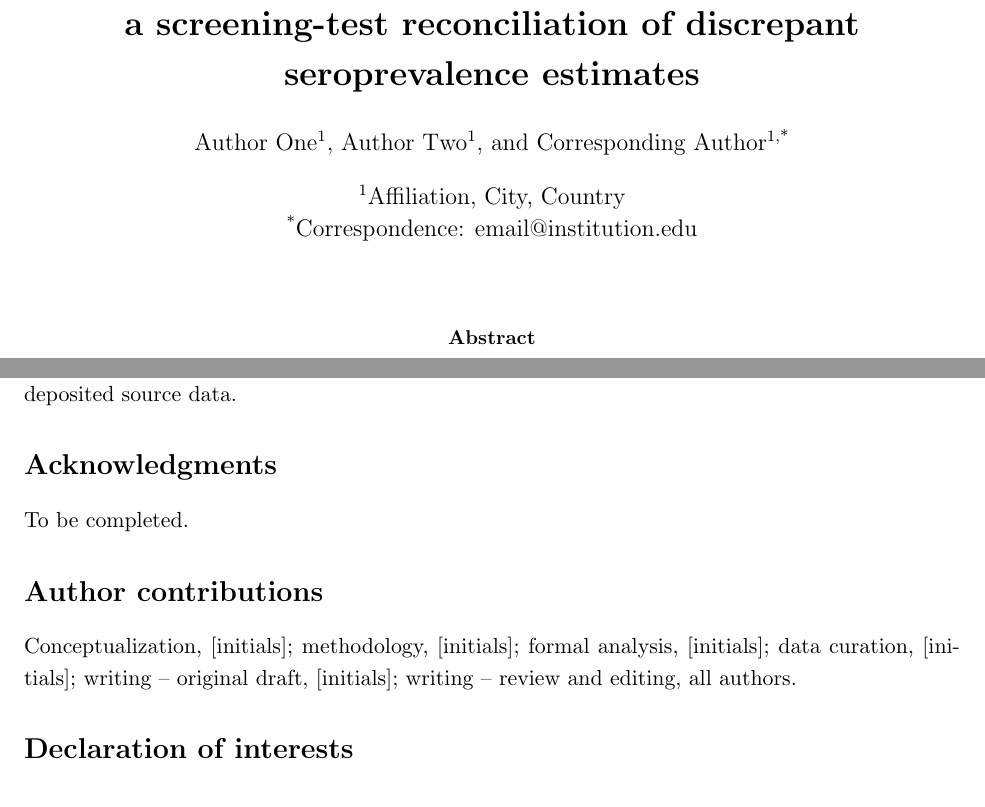
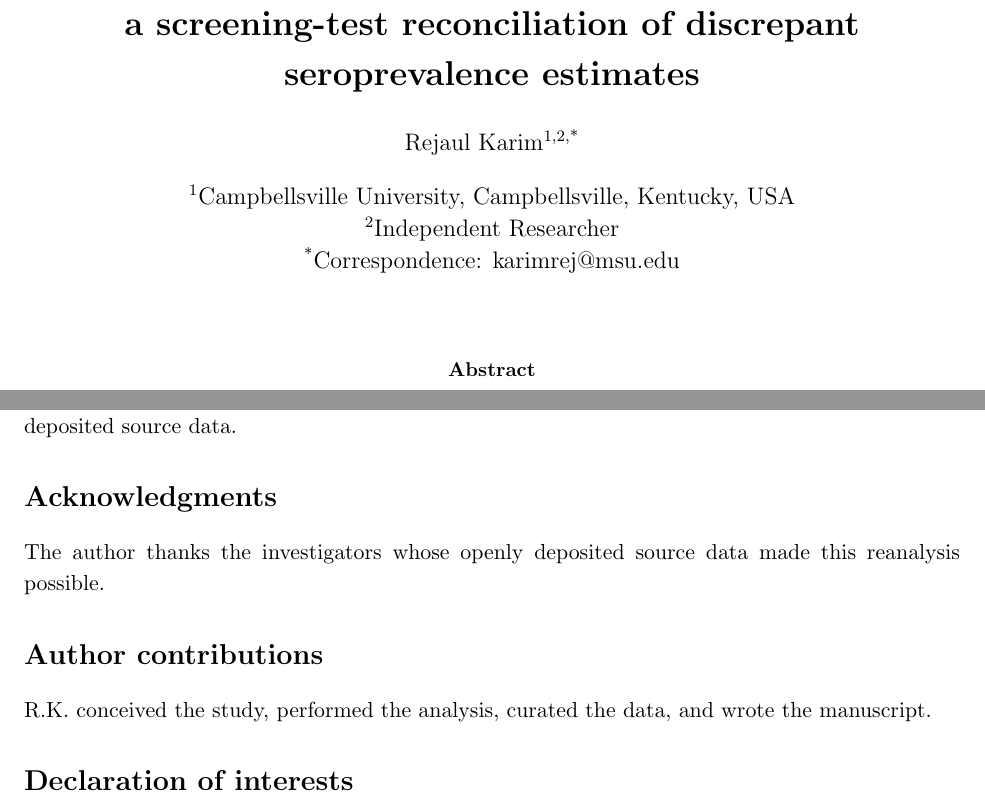
Before and after one commit to rejaul/cas9-seroprevalence-cutpoint, a LaTeX paper (manuscript/paper1_MolTherAdvances.tex): two parts of pages 1 and 6 of 10, joined at a grey line, cut so that both start at the same text. Compiled offline with pdfLaTeX.

Commit message:
Fill author block (Rejaul Karim), contributions, and acknowledgments

```diff
--- a/manuscript/paper1_MolTherAdvances.tex
+++ b/manuscript/paper1_MolTherAdvances.tex
@@ -9,11 +9,10 @@
 \usepackage{textcomp}
 \renewcommand{\baselinestretch}{1.15}
 \title{\textbf{Pre-existing anti-Cas9 immunity is common, not rare:\\ a screening-test reconciliation of discrepant seroprevalence estimates}}
-\author[1]{Author One}
-\author[1]{Author Two}
-\author[1,*]{Corresponding Author}
-\affil[1]{Affiliation, City, Country}
-\affil[*]{Correspondence: email@institution.edu}
+\author[1,2,*]{Rejaul Karim}
+\affil[1]{Campbellsville University, Campbellsville, Kentucky, USA}
+\affil[2]{Independent Researcher}
+\affil[*]{Correspondence: karimrej@msu.edu}
 \date{}
 \begin{document}
 \maketitle
@@ -87,10 +86,10 @@ Analyses used Python 3 with NumPy, SciPy, statsmodels, and pandas. All reported
 The extraction table with per-donor provenance, the per-donor optical-density data derived from the \citet{simhadri2026} Source Data, and the analysis code reproducing every reported quantity are provided as supplementary files. Primary data are available in the cited publications and their deposited source data.
 
 \section*{Acknowledgments}
-To be completed.
+The author thanks the investigators whose openly deposited source data made this reanalysis possible.
 
 \section*{Author contributions}
-Conceptualization, [initials]; methodology, [initials]; formal analysis, [initials]; data curation, [initials]; writing -- original draft, [initials]; writing -- review and editing, all authors.
+R.K. conceived the study, performed the analysis, curated the data, and wrote the manuscript.
 
 \section*{Declaration of interests}
 The authors declare no competing interests.
```
Also changed, not shown: manuscript/paper1_MolTherAdvances.md (+6 -5 lines).
